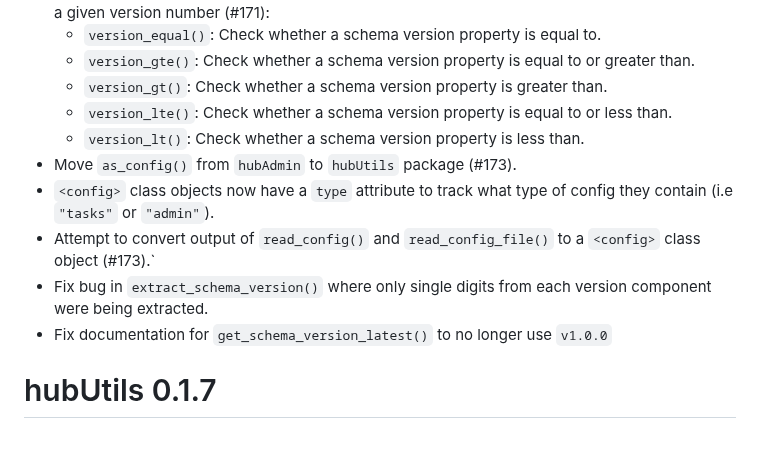
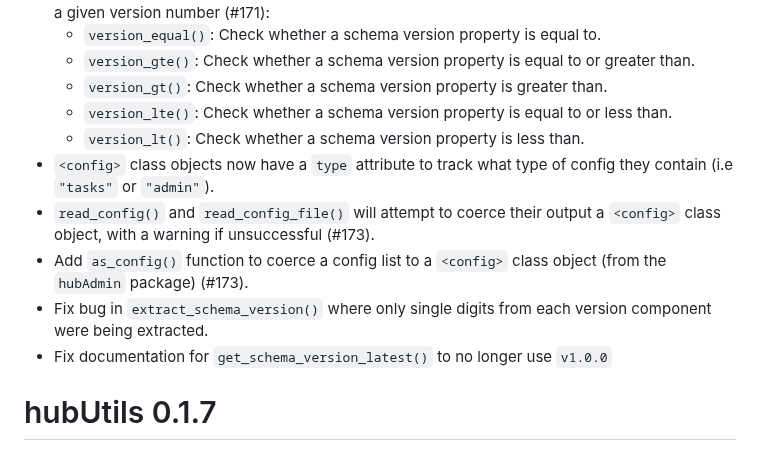
Before and after one commit to hubverse-org/hubUtils, a Markdown page: NEWS.md, the part around the change. GitHub-like rendering.

Commit message:
clarify wording in NEWS

```diff
--- a/NEWS.md
+++ b/NEWS.md
@@ -10,12 +10,11 @@
   - `version_gt()`: Check whether a schema version property is greater than.
   - `version_lte()`: Check whether a schema version property is equal to or less than.
   - `version_lt()`: Check whether a schema version property is less than.
-* Move `as_config()` from `hubAdmin` to `hubUtils` package (#173).
 * `<config>` class objects now have a `type` attribute to track what type of config they contain (i.e `"tasks"` or `"admin"`).
-* Attempt to convert output of `read_config()` and `read_config_file()` to a `<config>` class object (#173).`
+* `read_config()` and `read_config_file()` will attempt to coerce their output a `<config>` class object, with a warning if unsuccessful (#173).
+* Add `as_config()` function to coerce a config list to a `<config>` class object (from the `hubAdmin` package) (#173).
 * Fix bug in `extract_schema_version()` where only single digits from each version component were being extracted.
 * Fix documentation for `get_schema_version_latest()` to no longer use `v1.0.0`
-
 
 # hubUtils 0.1.7
 
```
